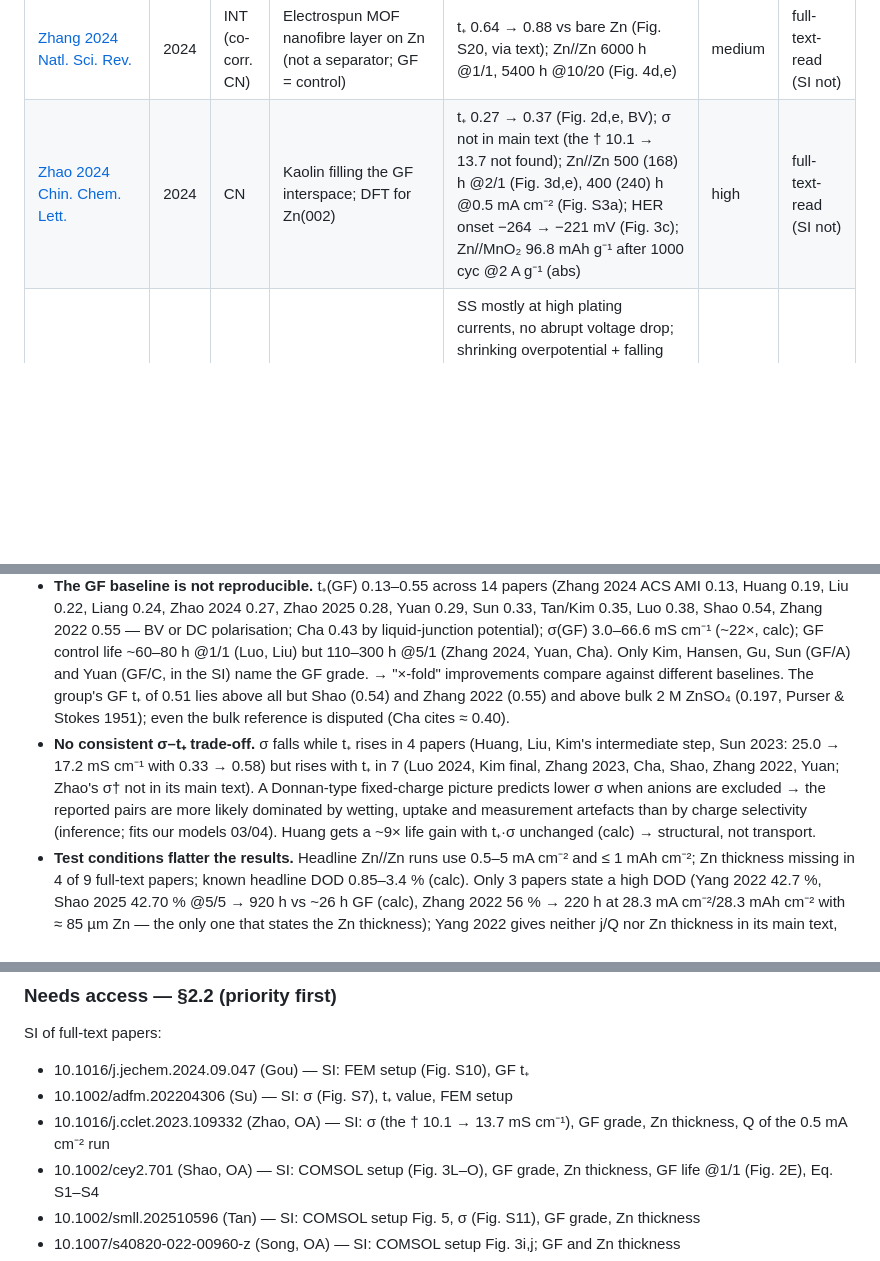
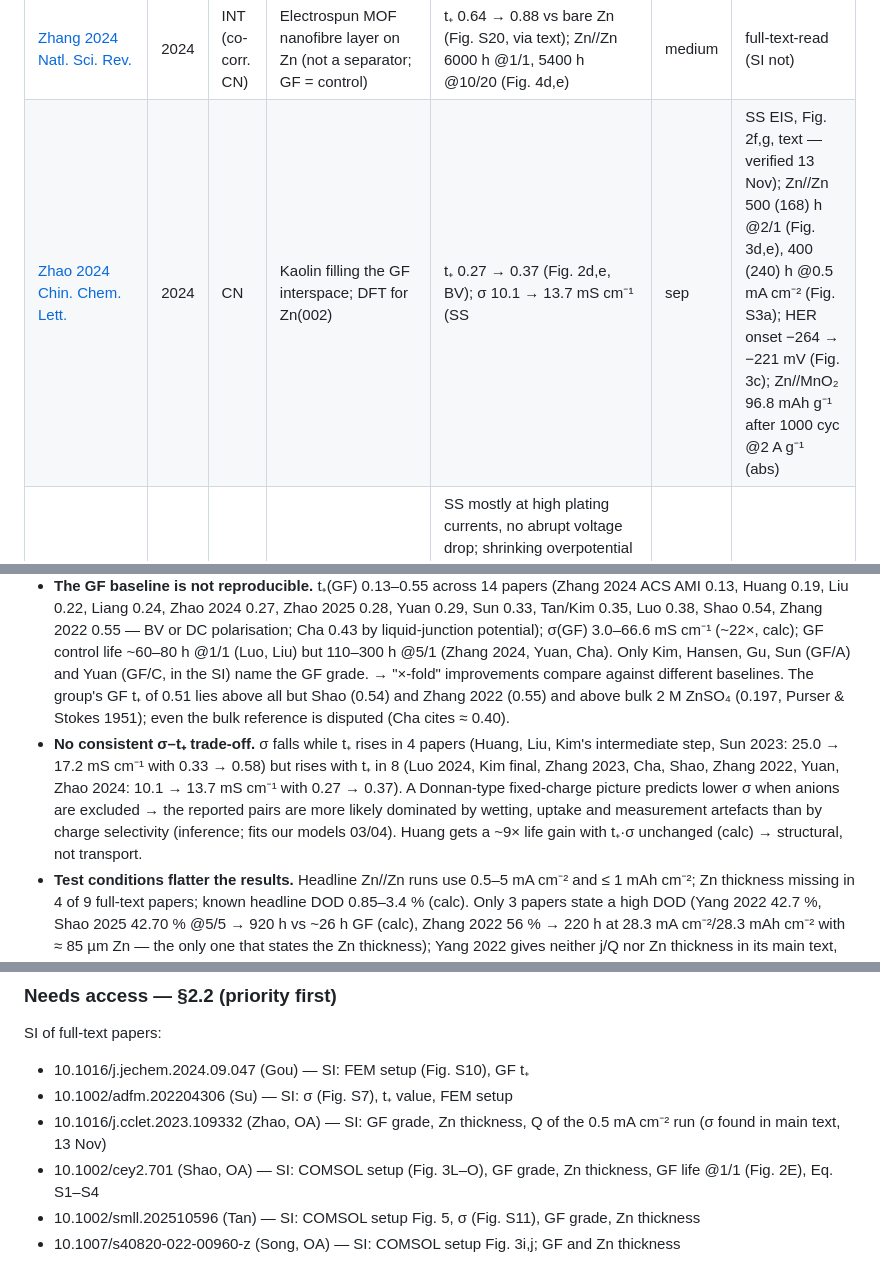
Before and after one commit to KonradBraun/Master-Thesis-Tsinghua, a Markdown page: Literature/review-matrix.md, 3 parts joined by grey strips. Drawn GitHub-style; blank space fills up the shorter version.

```diff
--- a/Literature/review-matrix.md
+++ b/Literature/review-matrix.md
@@ -31,7 +31,7 @@ Phase 1 (breadth) started 10 Nov 2026. One file for the whole review; per sectio
 | [Yuan 2025 Adv. Sci.](https://doi.org/10.1002/advs.202506035) | 2025 | CN | HfO₂/PVDF superhydrophobic coating on GF; Maxwell polarisation; COMSOL | t₊ 0.287 → 0.729 (SI Tab. S3, BV 20 mV; Fig. 3h); σ 11.71 → 13.83 mS cm⁻¹ (SI Tab. S1); Whatman GF/C, Zn 200 µm (SI); Zn//Zn 4660 (185) h @5/1, 5050 (199) h @10/1 (Fig. 5a,b); Zn//Cu 99.86 % 1400 cyc (Fig. 5f); 1.64 Ah Zn–I₂ pouch | high | full-text-read (SI read) |
 | [Shao 2025 Carbon Energy](https://doi.org/10.1002/cey2.701) | 2025 | CN | Bi-MOF CAU-17 nanorod layer on GF (PVDF binder; GF@PVDF control); "ion pump"; COMSOL | σ 6.88 → 9.83 mS cm⁻¹, t₊ 0.54 → 0.81 (Fig. 1F,G; ΔV n/r); Zn//Zn > 4450 h @1/1 (Fig. 2E, GF value only in figure), 920 h @5/5 at DOD 42.70 %, ~35× GF (Fig. 2F); GF@PVDF 105 h (Fig. S8); Zn//Cu 99.9 % 500 cyc vs GF fails at 195 @2 mA cm⁻² (Fig. 2A) | high | full-text-read (SI not) |
 | [Zhang 2024 Natl. Sci. Rev.](https://doi.org/10.1093/nsr/nwae199) | 2024 | INT (co-corr. CN) | Electrospun MOF nanofibre layer on Zn (not a separator; GF = control) | t₊ 0.64 → 0.88 vs bare Zn (Fig. S20, via text); Zn//Zn 6000 h @1/1, 5400 h @10/20 (Fig. 4d,e) | medium | full-text-read (SI not) |
-| [Zhao 2024 Chin. Chem. Lett.](https://doi.org/10.1016/j.cclet.2023.109332) | 2024 | CN | Kaolin filling the GF interspace; DFT for Zn(002) | t₊ 0.27 → 0.37 (Fig. 2d,e, BV); σ not in main text (the † 10.1 → 13.7 not found); Zn//Zn 500 (168) h @2/1 (Fig. 3d,e), 400 (240) h @0.5 mA cm⁻² (Fig. S3a); HER onset −264 → −221 mV (Fig. 3c); Zn//MnO₂ 96.8 mAh g⁻¹ after 1000 cyc @2 A g⁻¹ (abs) | high | full-text-read (SI not) |
+| [Zhao 2024 Chin. Chem. Lett.](https://doi.org/10.1016/j.cclet.2023.109332) | 2024 | CN | Kaolin filling the GF interspace; DFT for Zn(002) | t₊ 0.27 → 0.37 (Fig. 2d,e, BV); σ 10.1 → 13.7 mS cm⁻¹ (SS|sep|SS EIS, Fig. 2f,g, text — verified 13 Nov); Zn//Zn 500 (168) h @2/1 (Fig. 3d,e), 400 (240) h @0.5 mA cm⁻² (Fig. S3a); HER onset −264 → −221 mV (Fig. 3c); Zn//MnO₂ 96.8 mAh g⁻¹ after 1000 cyc @2 A g⁻¹ (abs) | high | full-text-read (SI not) |
 | [Li 2022 Joule](https://doi.org/10.1016/j.joule.2021.12.009) (commentary) | 2022 | CN (co-corr. AU) | **"Soft shorts" (SS): local Zn contacts that let Zn//Zn cells look stable** | SS mostly at high plating currents, no abrupt voltage drop; shrinking overpotential + falling R_ct are the signature (Fig. 2); 3 protocols: R_ct vs R'_ct after pre-cycles at 1 mA cm⁻²/20 mAh cm⁻² (p. 275–276), negative Eₐ from T-dependent cycling (Fig. 3E–G), Zn//Cu asymmetric cells to define life (p. 277–278); no frequency statistic | high | full-text-read (SI not) |
 | [Gu 2025 Adv. Energy Mater.](https://doi.org/10.1002/aenm.202502652) (review) | 2025 | CN | Critical review of separator mechanisms; Tab. 1 lists mechanism, thickness, strength, cycling per separator; **own GF-grade tests** | Zn/Zn @3/3: GF/A 100 h vs 2×GF/A 300 h; GF/F (denser) better than GF/A (Fig. 12b, text); Whatman GF designed for filtration (text); metrics CE, symmetric-cell DOD, full cells (Fig. 12c) | high | full-text-read |
 | [Li 2020 Adv. Mater.](https://doi.org/10.1002/adma.202003425) | 2020 | CN | Vertical graphene (CVD, O/N-doped) on one GF side, Janus; COMSOL 3D | Zn//Zn 250 (GF 30) h @1/1 (Fig. 3d), > 300 h @0.5/0.5 (text); ZHC 93 % over 5000 cyc @5 A g⁻¹ (abs); simplified 3D COMSOL model of the Janus structure (SI Fig. S13, via text) | high | full-text-read (SI not) |
@@ -94,7 +94,7 @@ j in mA cm⁻², Q in mAh cm⁻²; life = modified (GF control) h. BV = Bruce–
 ### Synthesis
 - **Four families, one vocabulary.** (i) charged / ion-sieving layers: sulfonate (Si 2025, Sun 2023, Chen 2024), carboxylate (Gou 2025), Nafion (Wu 2021), negatively charged oxides (Tan 2025, Wang 2024 SiOₓ); (ii) inorganic fillers: MOFs, zeolites, minerals, BaTiO₃, HfO₂, ZrO₂, CeF₃, kaolin; (iii) carbon: insulating/functional (GO, g-C₃N₄, NDs) vs conductive (rGO, Ketjen black, vertical graphene) — conductive layers move deposition onto the separator (Lin 2023; Lee 2024 shows Zn plating on its conductive layers), and the functional side always faces Zn, no paper compares orientations; (iv) structural (BC blend, PVDF). Reviews (Gu 2025, Li 2024, Chen 2026) and almost every paper explain the effect with the same four mechanisms: E-field homogenisation, ion sieving/SO₄²⁻ repulsion, desolvation, Zn(002) texture — usually asserted with DFT, rarely quantified; a surface charge (ζ) is measured in only 3 papers (Tan, Zhang 2023, Cha).
 - **The GF baseline is not reproducible.** t₊(GF) 0.13–0.55 across 14 papers (Zhang 2024 ACS AMI 0.13, Huang 0.19, Liu 0.22, Liang 0.24, Zhao 2024 0.27, Zhao 2025 0.28, Yuan 0.29, Sun 0.33, Tan/Kim 0.35, Luo 0.38, Shao 0.54, Zhang 2022 0.55 — BV or DC polarisation; Cha 0.43 by liquid-junction potential); σ(GF) 3.0–66.6 mS cm⁻¹ (~22×, calc); GF control life ~60–80 h @1/1 (Luo, Liu) but 110–300 h @5/1 (Zhang 2024, Yuan, Cha). Only Kim, Hansen, Gu, Sun (GF/A) and Yuan (GF/C, in the SI) name the GF grade. → "×-fold" improvements compare against different baselines. The group's GF t₊ of 0.51 lies above all but Shao (0.54) and Zhang 2022 (0.55) and above bulk 2 M ZnSO₄ (0.197, Purser & Stokes 1951); even the bulk reference is disputed (Cha cites ≈ 0.40).
-- **No consistent σ–t₊ trade-off.** σ falls while t₊ rises in 4 papers (Huang, Liu, Kim's intermediate step, Sun 2023: 25.0 → 17.2 mS cm⁻¹ with 0.33 → 0.58) but rises with t₊ in 7 (Luo 2024, Kim final, Zhang 2023, Cha, Shao, Zhang 2022, Yuan; Zhao's σ† not in its main text). A Donnan-type fixed-charge picture predicts lower σ when anions are excluded → the reported pairs are more likely dominated by wetting, uptake and measurement artefacts than by charge selectivity (inference; fits our models 03/04). Huang gets a ~9× life gain with t₊·σ unchanged (calc) → structural, not transport.
+- **No consistent σ–t₊ trade-off.** σ falls while t₊ rises in 4 papers (Huang, Liu, Kim's intermediate step, Sun 2023: 25.0 → 17.2 mS cm⁻¹ with 0.33 → 0.58) but rises with t₊ in 8 (Luo 2024, Kim final, Zhang 2023, Cha, Shao, Zhang 2022, Yuan, Zhao 2024: 10.1 → 13.7 mS cm⁻¹ with 0.27 → 0.37). A Donnan-type fixed-charge picture predicts lower σ when anions are excluded → the reported pairs are more likely dominated by wetting, uptake and measurement artefacts than by charge selectivity (inference; fits our models 03/04). Huang gets a ~9× life gain with t₊·σ unchanged (calc) → structural, not transport.
 - **Test conditions flatter the results.** Headline Zn//Zn runs use 0.5–5 mA cm⁻² and ≤ 1 mAh cm⁻²; Zn thickness missing in 4 of 9 full-text papers; known headline DOD 0.85–3.4 % (calc). Only 3 papers state a high DOD (Yang 2022 42.7 %, Shao 2025 42.70 % @5/5 → 920 h vs ~26 h GF (calc), Zhang 2022 56 % → 220 h at 28.3 mA cm⁻²/28.3 mAh cm⁻² with ≈ 85 µm Zn — the only one that states the Zn thickness); Yang 2022 gives neither j/Q nor Zn thickness in its main text, so reading its 42.7 % as 20 µm Zn at 5 mAh cm⁻² (like Shao) stays an inference. Zhang 2022 proposes DOD ≥ 31 % as benchmark; with 100 µm Zn most studies use < 1 % of the Zn (Li 2022 Joule, §2.1). Soft shorts can mimic stable cycling — falling overpotential and R_ct, no voltage drop; Li 2022 Joule proposes R_ct checks, T-dependent Eₐ and Zn//Cu cells as tests, none of which the separator papers here report (inference from the full texts read) and symmetric-cell gains don't transfer to full cells (Guo 2025). The group's GF and ND@GF cells were tested at 1.7 % DOD under identical conditions (proposal text: no comment on the group's DOD — student, 12 Nov).
 - **GF fails structurally.** Zn grows through the pores to a short (Hansen: 79/80 cells); smaller pores and thicker GF extend life but raise scatter (Hansen; confirmed by Gu 2025: 2×GF/A 300 vs 100 h @3/3, denser GF/F beats GF/A); compression not varied. Fibre loosening (Kim, Liu) and by-product crusts (Huang, Kim). → pore size, thickness and compression are first-order model parameters (2D step).
 - **Simulations are illustrative, and NDs on GF are not new.** 8 papers with continuum FEM (Song, Tan, Yuan, Shao, Li 2020, Gou 2025, Su 2022, Zhang 2023): mostly 2D (Li 2020, Gou 2025 simplified 3D), semicircular Zn bumps, coating as a homogeneous layer, BCs not in the main text, no validation; concentration scales 0–10 / 0–4 mol m⁻³ vs 2000 mol m⁻³ at 2 M. Across 14 papers (§2.4, B1) 5 name the interface, 1 states BCs, 3 give parameter values (2 implausible), none has a mesh study or validation; Yuan's SI draws the 250 µm separator 2–3 µm thick. Zhang 2026 Adv. Sci. (fibres as circles/ellipses) and Wang 2024 AFM (100 nm ND particles) are the only Zn papers found that resolve particles or fibres — the same idealisation as the group's "hollow circles". DFT is never linked to the continuum model. A direct ND@GF precedent exists (Zhang 2024 ACS AMI: t₊ 0.13 → 0.45, 110 → 1800 h @5/1, no simulation) → the gap is the *mechanistic, quantitative* model of an ND-modified separator, not ND@GF itself (§2.5).
@@ -104,7 +104,7 @@ j in mA cm⁻², Q in mAh cm⁻²; life = modified (GF control) h. BV = Bruce–
 SI of full-text papers:
 - 10.1016/j.jechem.2024.09.047 (Gou) — SI: FEM setup (Fig. S10), GF t₊
 - 10.1002/adfm.202204306 (Su) — SI: σ (Fig. S7), t₊ value, FEM setup
-- 10.1016/j.cclet.2023.109332 (Zhao, OA) — SI: σ (the † 10.1 → 13.7 mS cm⁻¹), GF grade, Zn thickness, Q of the 0.5 mA cm⁻² run
+- 10.1016/j.cclet.2023.109332 (Zhao, OA) — SI: GF grade, Zn thickness, Q of the 0.5 mA cm⁻² run (σ found in main text, 13 Nov)
 - 10.1002/cey2.701 (Shao, OA) — SI: COMSOL setup (Fig. 3L–O), GF grade, Zn thickness, GF life @1/1 (Fig. 2E), Eq. S1–S4
 - 10.1002/smll.202510596 (Tan) — SI: COMSOL setup Fig. 5, σ (Fig. S11), GF grade, Zn thickness
 - 10.1007/s40820-022-00960-z (Song, OA) — SI: COMSOL setup Fig. 3i,j; GF and Zn thickness
```
Also changed, not shown: Literature/lit-review-todo.md (+2 -3 lines).
